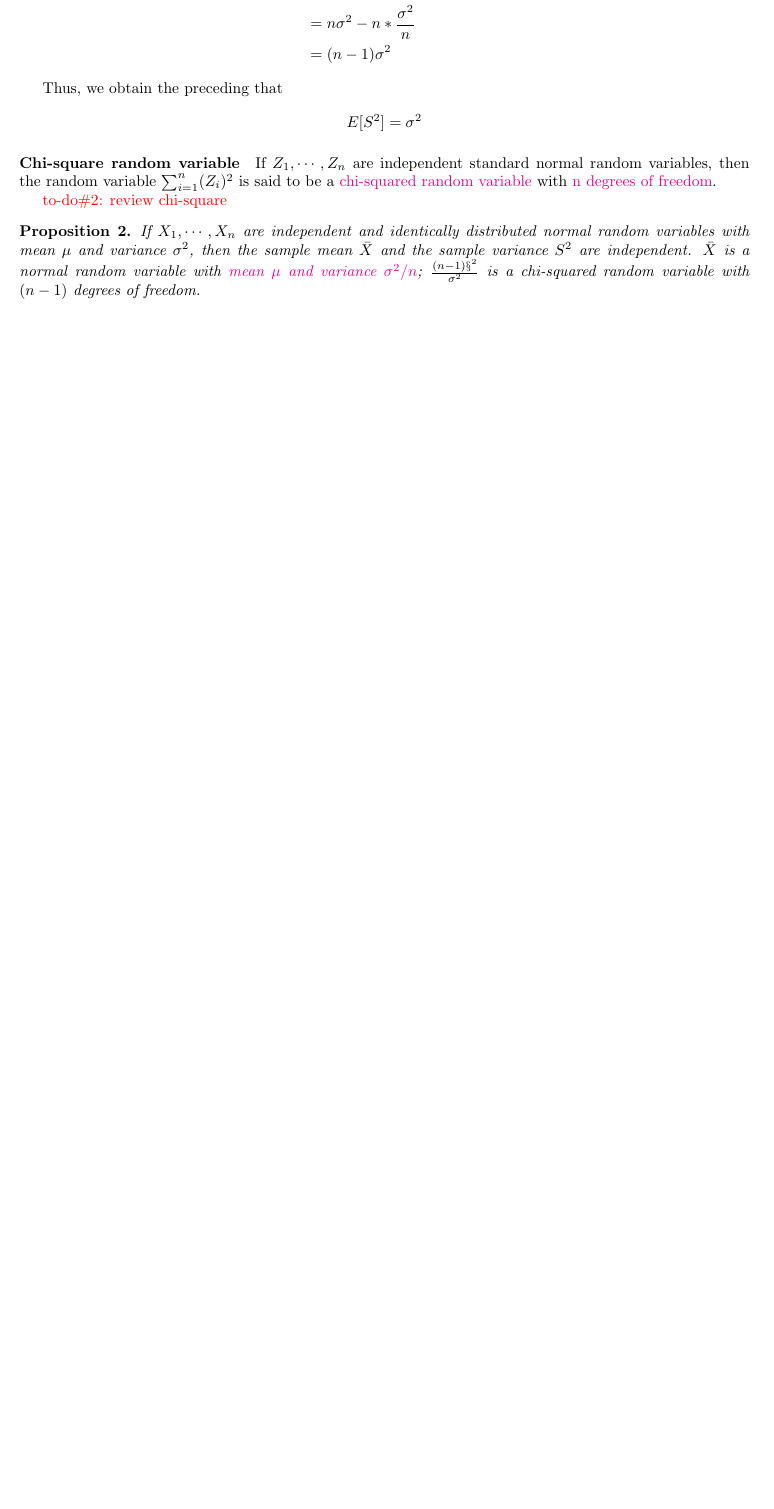
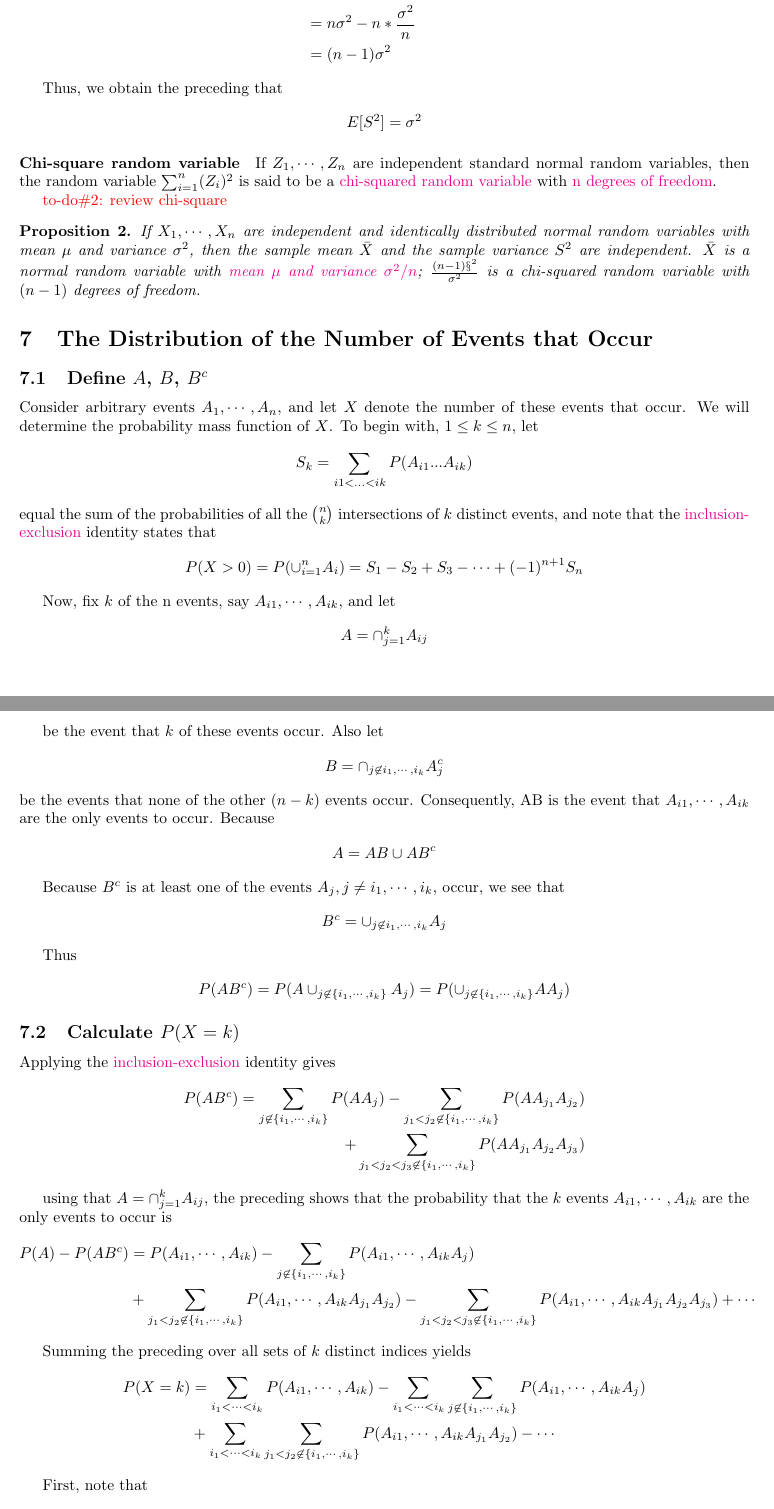
Before and after one commit to hxwang/MathNotes, a LaTeX document (Books/Introduction-to-Probability-Models/Chap2-Random-Variables/Chap2_Random-Variables.tex): part of page 11 of 11 before the commit and two parts of pages 11 and 12 of 13 after it, the two joined at a grey line, cut so that both start at the same text, the shorter picture padded with empty space. Compiled offline with pdfLaTeX.

Commit message:
finish Chap2.7

```diff
--- a/Books/Introduction-to-Probability-Models/Chap2-Random-Variables/Chap2_Random-Variables.tex
+++ b/Books/Introduction-to-Probability-Models/Chap2-Random-Variables/Chap2_Random-Variables.tex
@@ -610,3 +610,66 @@ E[S^2] = \sigma^2
 If $X_1, \cdots, X_n$ are independent and identically distributed normal random variables with mean $\mu$ and variance $\sigma^2$, then the sample mean $\bar{X}$ and the sample variance $S^2$ are independent. $\bar{X}$ is a normal random variable with \impo{mean $\mu$ and variance $\sigma^2/n$}; $\frac{(n-1)\S^2}{\sigma^2}$ is a chi-squared random variable with $(n-1)$ degrees of freedom.
 \end{proposition}
 %%%%%%%%%%%%%%%%%%%%%%%%%%%%%%%%%%%%%%%%%%%%%%%%%%%%%%%%%%%%
+\section{The Distribution of the Number of Events that Occur}
+
+\subsection{Define $A$, $B$, $B^c$}
+Consider arbitrary events $A_1, \cdots, A_n$, and let $X$ denote the number of these events that occur. We will determine the probability mass function of $X$. To begin with, $1 \leq k \leq n$, let
+\begin{align*}
+S_k = \sum_{i1 < ... < ik} P(A_{i1}...A_{ik})
+\end{align*}
+equal the sum of the probabilities of all the $\binom{n}{k}$ intersections of $k$ distinct events, and note that the \impo{inclusion-exclusion} identity states that
+\begin{align*}
+P(X>0) = P(\cup^n_{i=1} A_i) = S_1 - S_2 + S_3 - \cdots + (-1)^{n+1} S_n
+\end{align*}
+
+Now, fix $k$ of the n events, say $A_{i1}, \cdots, A_{ik}$, and let
+\begin{align*}
+A = \cap^k_{j=1} A_{ij}
+\end{align*}
+
+be the event that $k$ of these events occur. Also let
+\begin{align*}
+B = \cap_{j \not\in {i_1, \cdots, i_k} }A^c_j
+\end{align*}
+be the events that none of the other $(n-k)$ events occur. Consequently, AB is the event that $A_{i1}, \cdots, A_{ik}$ are the only events to occur. Because
+\begin{align*}
+A = AB \cup AB^c
+\end{align*}
+
+Because $B^c$ is at least one of the events $A_j, j \neq {i_1, \cdots, i_k}$, occur, we see that
+\begin{align*}
+B^c = \cup_{j \not\in {i_1, \cdots, i_k}} A_j
+\end{align*}
+
+Thus
+\begin{align*}
+P(AB^c) = P(A \cup_{j \not\in \{i_1, \cdots, i_k\}} A_j) = P(\cup_{j \not\in \{i_1, \cdots, i_k\}} AA_j)
+\end{align*}
+
+\subsection{Calculate $P(X=k)$}
+Applying the \impo{inclusion-exclusion} identity gives
+\begin{align*}
+P(AB^c) = \sum_{j \not\in \{i_1, \cdots, i_k\}} P(AA_j) - \sum_{j_1 < j_2 \not\in \{i_1, \cdots, i_k\}} P(AA_{j_1}A_{j_2}) \\
++ \sum_{j_1 < j_2 < j_3 \not\in \{i_1, \cdots, i_k\}} P(AA_{j_1}A_{j_2}A_{j_3})
+\end{align*}
+
+using that $A = \cap^k_{j=1} A_{ij}$, the preceding shows that the probability that the $k$ events $A_{i1}, \cdots, A_{ik}$ are the only events to occur is
+\begin{align*}
+P(A) - P(AB^c) & = P(A_{i1}, \cdots, A_{ik}) - \sum_{j \not\in \{i_1, \cdots, i_k\}} P(A_{i1}, \cdots, A_{ik}A_j)\\
+& +  \sum_{j_1 < j_2 \not\in \{i_1, \cdots, i_k\}} P(A_{i1}, \cdots, A_{ik}A_{j_1}A_{j_2})  - \sum_{j_1 < j_2 < j_3 \not\in \{i_1, \cdots, i_k\}} P(A_{i1}, \cdots, A_{ik}A_{j_1}A_{j_2}A_{j_3}) + \cdots
+\end{align*}
+
+Summing the preceding over all sets of $k$ distinct indices yields
+\begin{align*}
+P(X=k) & = \sum_{i_1 < \cdots < i_k} P(A_{i1}, \cdots, A_{ik}) - \sum_{i_1 < \cdots < i_k} \sum_{j \not\in \{i_1, \cdots, i_k\}} P(A_{i1}, \cdots, A_{ik}A_j)\\
+& +  \sum_{i_1 < \cdots < i_k} \sum_{j_1 < j_2 \not\in \{i_1, \cdots, i_k\}} P(A_{i1}, \cdots, A_{ik}A_{j_1}A_{j_2})  - \cdots
+\end{align*}
+
+First, note that
+\begin{align*}
+\sum_{i_1, \cdots, i_k} P(A_{i1} \cdots A_{ik}) = S_k
+\end{align*}
+
+The probability of every intersection of $k+1$ distinct events $A_{m1} \cdots A_{m{k+1}}$ will appear $\binom{k+1}{k}$ times in this multiple summation. This is so because each of $k$ of of its indices to play the role of $i_1, \cdots, i_k$ and the other to play the role of $j$ results in the addition of therm $P(A_{m1} \cdots A_{mk+1})$, hence
+\begin{align*}
+\sum_{i_1 < \cdots i_k} \sum_{j \not\in \{i_1, \cdots, i_k\}} P(A_{i1} \cdots A_{ik} A_j) & = \binom{k+1}{k} \sum_{m_1 < \cdots < mk+1} P(A_{m1} < \cdots < A_{mk+1}) \\
@@ -612,0 +686,2 @@ If $X_1, \cdots, X_n$ are independent and identically distributed normal random
+P(X=k) = \sum^n_{j=k} (-1)^{k+j} \binom{j}{k} S_j
+\end{align*}
```
Also changed, not shown: Books/Introduction-to-Probability-Models/Useful-Equation/Useful-Equation.tex (+5 -0 lines), Books/Introduction-to-Probability-Models/Chap2-Random-Variables/Chap2_Random-Variables.pdf, Books/Introduction-to-Probability-Models/Useful-Equation/Useful-Equation.pdf, Books/Introduction-to-Probability-Models/Chap2-Random-Variables/Chap2_Random-Variables.tex (33 more changed lines).
